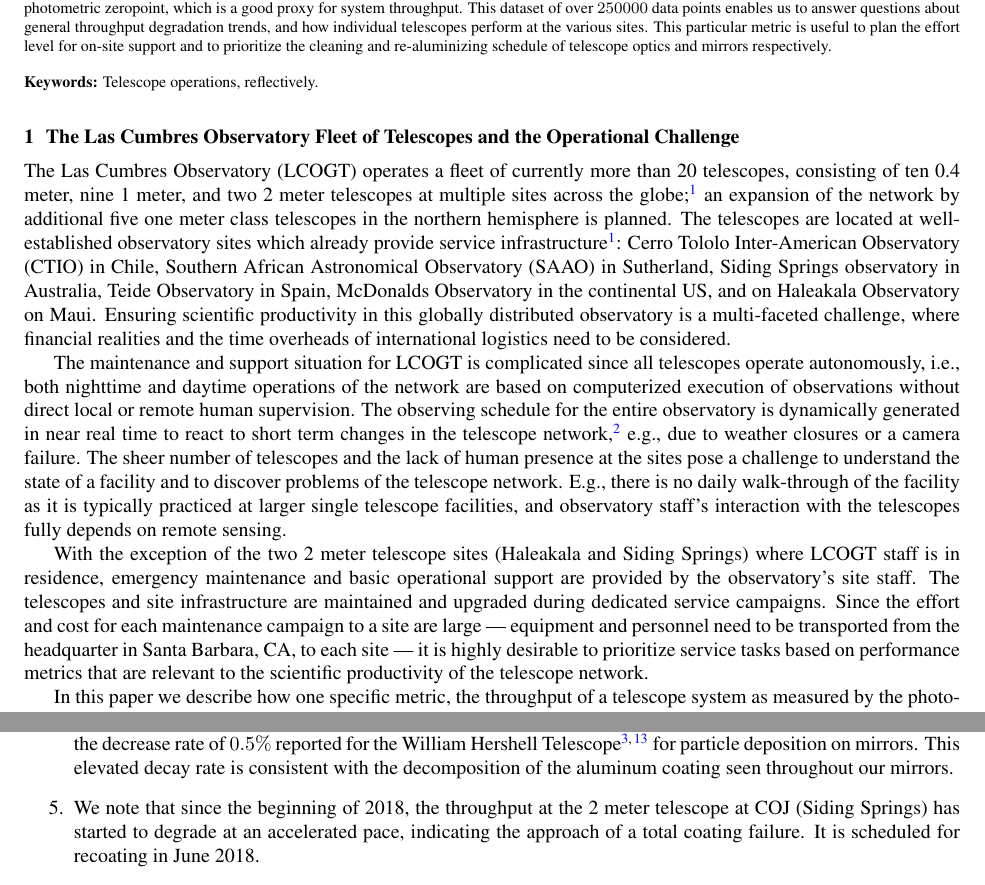
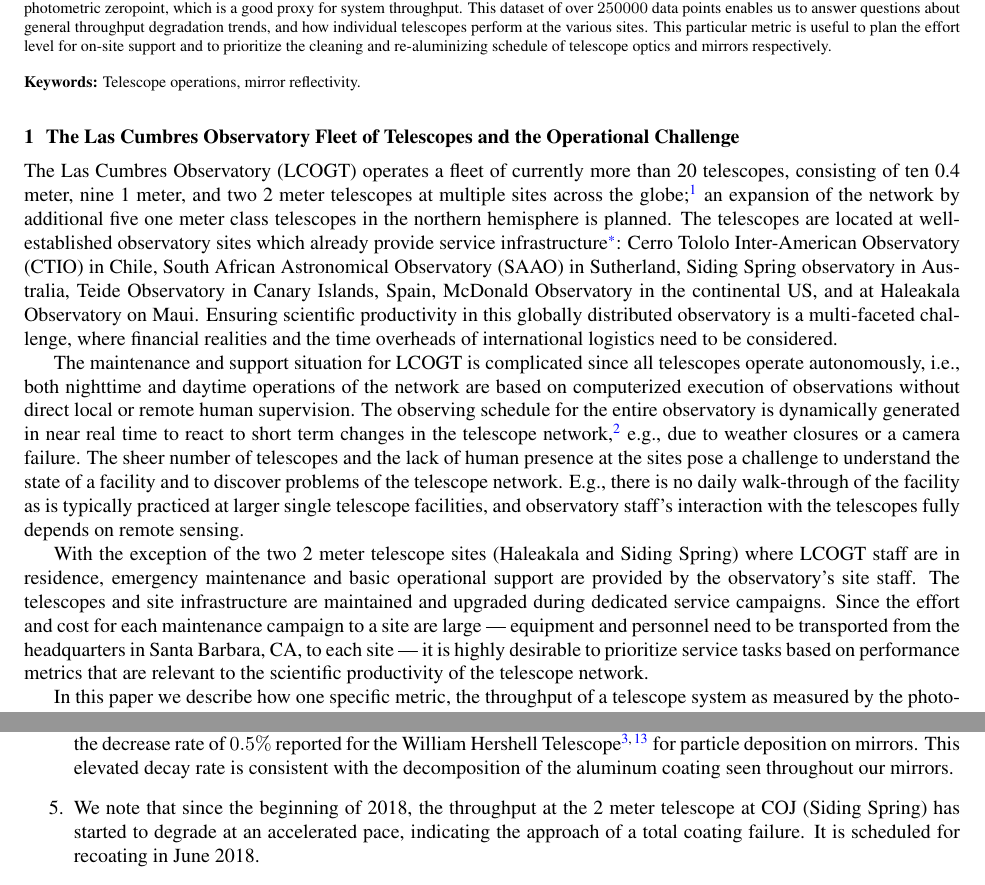
Before and after one commit to LCOGT/Long-Term-Monitoring-of-Throughput-in-Las-Cumbres-Observatory-s-Fleet-of-Telescopes, a LaTeX paper (main.tex): two parts of pages 1 and 13 of 15, joined at a grey line, cut so that both start at the same text. Compiled offline with pdfLaTeX.

Commit message:
Updates from ShareLaTeX

```diff
--- a/main.tex
+++ b/main.tex
@@ -5,6 +5,8 @@
 \usepackage{subfig}
 \usepackage{amsmath,amsfonts,amssymb}
 \usepackage{setspace}
+\usepackage[symbol]{footmisc}
+
 
 \newcommand\aj{AJ}%        % Astronomical Journal
 \newcommand\araa{{ARA\&A}}%  % Annual Review of Astron and Astrophys
@@ -96,7 +98,7 @@
 and mirrors respectively.
 \end{abstract}
 
-\keywords{Telescope operations, reflectively}
+\keywords{Telescope operations, mirror reflectivity}
 
 
 
@@ -108,10 +110,11 @@
 the northern hemisphere is planned. The telescopes are located at well-established observatory sites
 which already provide service infrastructure\footnote{At LCOGT, telescope sites are identified by
     their nearest airport code (see Table \ref{tab_sites}), and we will follow that nomenclature
-    throughout this paper.}: Cerro Tololo Inter-American Observatory (CTIO) in Chile, Southern
+    throughout this paper.}: Cerro Tololo Inter-American Observatory (CTIO) in Chile, South
     African
-Astronomical Observatory (SAAO) in Sutherland, Siding Springs observatory in Australia, Teide
-Observatory in Spain, McDonalds Observatory in the continental US, and on Haleakala Observatory on
+Astronomical Observatory (SAAO) in Sutherland, Siding Spring observatory in Australia, Teide
+Observatory in Canary Islands, Spain, McDonald Observatory in the continental US, and at Haleakala
+Observatory on
 Maui. Ensuring scientific productivity in this globally distributed observatory is a multi-faceted
 challenge, where financial realities and the time overheads of international logistics need to be
 considered.
@@ -123,14 +126,14 @@
 in the telescope network\cite{saunders2014}, e.g., due to weather closures or a camera failure. The
 sheer number of telescopes and the lack of human presence at the sites pose a challenge to
 understand the state of a facility  and to discover problems of the telescope network. E.g., there
-is no daily walk-through of the facility as it is typically practiced at larger single telescope
+is no daily walk-through of the facility as is typically practiced at larger single telescope
 facilities, and observatory staff's interaction with the telescopes fully depends on remote sensing.
 
-With the exception of the two 2 meter telescope sites (Haleakala and Siding Springs) where LCOGT
-staff is in residence, emergency maintenance and basic operational support are provided by the
+With the exception of the two 2 meter telescope sites (Haleakala and Siding Spring) where LCOGT
+staff are in residence, emergency maintenance and basic operational support are provided by the
 observatory's site staff. The telescopes and site infrastructure are maintained and upgraded during
 dedicated service campaigns. Since the effort and cost for each maintenance campaign to a site are
-large --- equipment and personnel need to be transported from the headquarter in Santa Barbara, CA,
+large --- equipment and personnel need to be transported from the headquarters in Santa Barbara, CA,
 to each site --- it is highly desirable to prioritize service tasks based on performance metrics
 that are relevant to the scientific productivity of the telescope network.
 
@@ -485,7 +488,7 @@
 rate is  consistent with the decomposition of the aluminum coating seen throughout our mirrors.
 
 \item We note that since the beginning of 2018, the throughput at the 2 meter telescope at COJ
-(Siding Springs) has started to degrade at an accelerated pace, indicating the approach of a total
+(Siding Spring) has started to degrade at an accelerated pace, indicating the approach of a total
 coating failure. It is scheduled for recoating in June 2018.
 
 \item The recently recoated mirror at the LSC site has already lost reflectivity of the order of 0.2
```
Also changed, not shown: main.tex (6 more changed lines).
